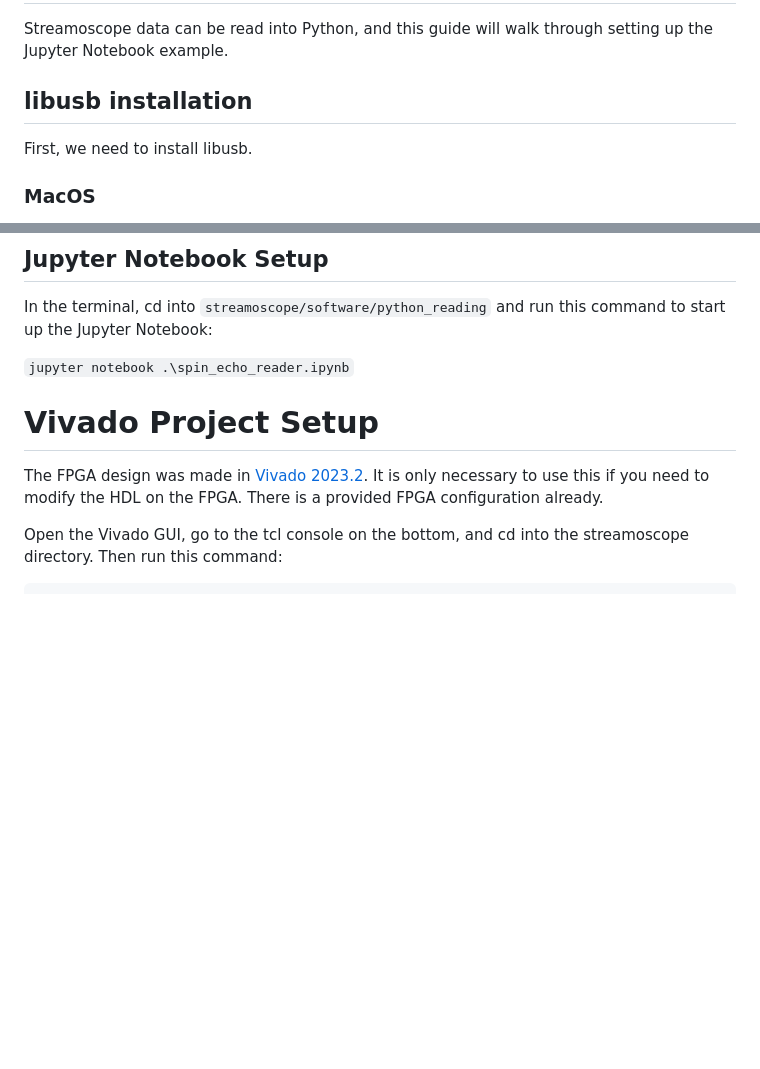
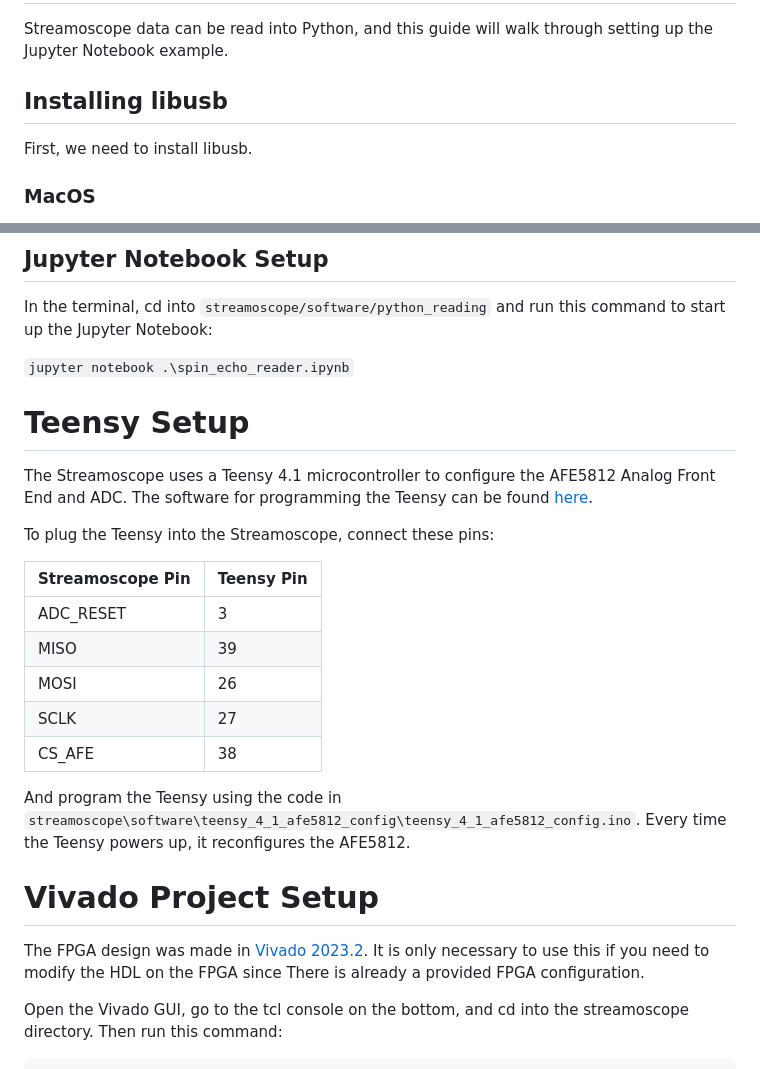
Before and after one commit to JosephFeld/streamoscope, a Markdown page: README.md, 2 parts joined by grey strips. GitHub-like rendering; blank space fills up the shorter version.

Commit message:
teensy section of readme

````diff
--- a/README.md
+++ b/README.md
@@ -5,7 +5,7 @@ USB-3 streaming data acquisition system originally designed for low-field MRI
 
 Streamoscope data can be read into Python, and this guide will walk through setting up the Jupyter Notebook example.
 
-## libusb installation
+## Installing libusb
 
 First, we need to install libusb.
 
@@ -51,10 +51,26 @@
 ```jupyter notebook .\spin_echo_reader.ipynb```
 
 
+# Teensy Setup
+
+The Streamoscope uses a Teensy 4.1 microcontroller to configure the AFE5812 Analog Front End and ADC. The software for programming the Teensy can be found [here](https://www.pjrc.com/teensy/td_download.html).
+
+To plug the Teensy into the Streamoscope, connect these pins:
+
+| Streamoscope Pin | Teensy Pin |
+| ---------------- | ---------- |
+| ADC_RESET        | 3          |
+| MISO             | 39         |
+| MOSI             | 26         |
+| SCLK             | 27         |
+| CS_AFE           | 38         |
+
+And program the Teensy using the code in ```streamoscope\software\teensy_4_1_afe5812_config\teensy_4_1_afe5812_config.ino```. Every time the Teensy powers up, it reconfigures the AFE5812.
+
 
 
 # Vivado Project Setup
-The FPGA design was made in [Vivado 2023.2](https://www.xilinx.com/support/download/index.html/content/xilinx/en/downloadNav/vivado-design-tools/2023-2.html). It is only necessary to use this if you need to modify the HDL on the FPGA. There is a provided FPGA configuration already.
+The FPGA design was made in [Vivado 2023.2](https://www.xilinx.com/support/download/index.html/content/xilinx/en/downloadNav/vivado-design-tools/2023-2.html). It is only necessary to use this if you need to modify the HDL on the FPGA since There is already a provided FPGA configuration.
 
 Open the Vivado GUI, go to the tcl console on the bottom, and cd into the streamoscope directory. Then run this command:
 
````
